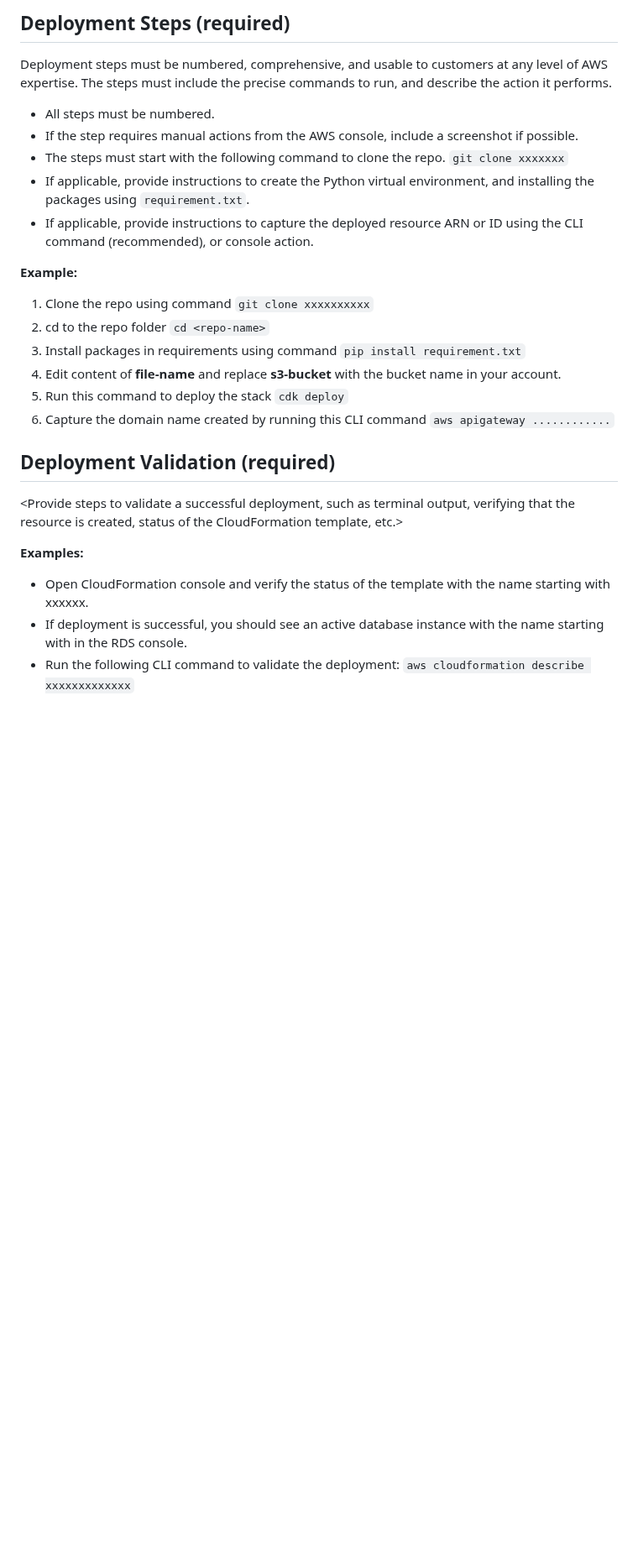
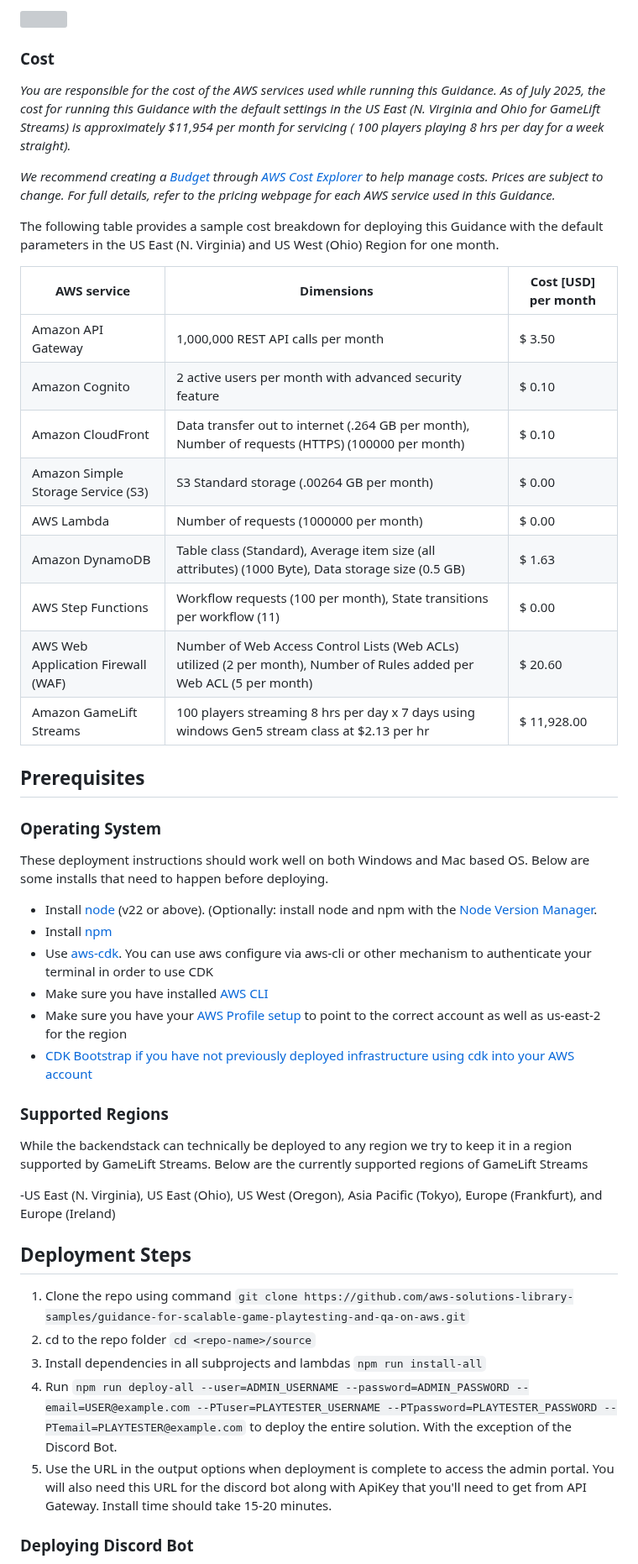
Before and after one commit to aws-solutions-library-samples/guidance-for-scalable-game-playtesting-and-qa-on-aws, a Markdown page: README.md, the part around one of its changes. Shown at 84% size. GitHub-like rendering; blank space fills up the shorter version; grey boxes are pictures that could not be loaded.

Commit message:
Updated the Readme to be more accurate and ready for first round of review.

````diff
--- a/README.md
+++ b/README.md
@@ -115,32 +20,55 @@ The following table provides a sample cost breakdown for deploying this Guidance
-## Deployment Steps (required)
-
-Deployment steps must be numbered, comprehensive, and usable to customers at any level of AWS expertise. The steps must include the precise commands to run, and describe the action it performs.
-
-* All steps must be numbered.
-* If the step requires manual actions from the AWS console, include a screenshot if possible.
-* The steps must start with the following command to clone the repo. ```git clone xxxxxxx```
-* If applicable, provide instructions to create the Python virtual environment, and installing the packages using ```requirement.txt```.
-* If applicable, provide instructions to capture the deployed resource ARN or ID using the CLI command (recommended), or console action.
-
-
-**Example:**
-
-1. Clone the repo using command ```git clone xxxxxxxxxx```
-2. cd to the repo folder ```cd <repo-name>```
-3. Install packages in requirements using command ```pip install requirement.txt```
-4. Edit content of **file-name** and replace **s3-bucket** with the bucket name in your account.
-5. Run this command to deploy the stack ```cdk deploy```
-6. Capture the domain name created by running this CLI command ```aws apigateway ............```
+![](source/architecture/playtesting-solution-architecture.png)
 
 
 
-## Deployment Validation  (required)
+### Cost
 
-<Provide steps to validate a successful deployment, such as terminal output, verifying that the resource is created, status of the CloudFormation template, etc.>
+_You are responsible for the cost of the AWS services used while running this Guidance. As of July 2025, the cost for running this Guidance with the default settings in the US East (N. Virginia and Ohio for GameLift Streams) is approximately $11,954 per month for servicing ( 100 players playing 8 hrs per day for a week straight)._
+
+_We recommend creating a [Budget](https://docs.aws.amazon.com/cost-management/latest/userguide/budgets-managing-costs.html) through [AWS Cost Explorer](https://aws.amazon.com/aws-cost-management/aws-cost-explorer/) to help manage costs. Prices are subject to change. For full details, refer to the pricing webpage for each AWS service used in this Guidance._
+
+The following table provides a sample cost breakdown for deploying this Guidance with the default parameters in the US East (N. Virginia) and US West (Ohio) Region for one month.
+
+| AWS service  | Dimensions | Cost [USD] per month|
+| ----------- | ------------ | ------------ |
+| Amazon API Gateway | 1,000,000 REST API calls per month  | $ 3.50 |
+| Amazon Cognito | 2 active users per month with advanced security feature | $ 0.10 |
+| Amazon CloudFront | Data transfer out to internet (.264 GB per month), Number of requests (HTTPS) (100000 per month) | $ 0.10 |
+| Amazon Simple Storage Service (S3) | S3 Standard storage (.00264 GB per month) | $ 0.00 |
+| AWS Lambda | Number of requests (1000000 per month) | $ 0.00 |
+| Amazon DynamoDB | Table class (Standard), Average item size (all attributes) (1000 Byte), Data storage size (0.5 GB) | $ 1.63 |
+| AWS Step Functions | Workflow requests (100 per month), State transitions per workflow (11) | $ 0.00 |
+| AWS Web Application Firewall (WAF) | Number of Web Access Control Lists (Web ACLs) utilized (2 per month), Number of Rules added per Web ACL (5 per month) | $ 20.60 |
+| Amazon GameLift Streams | 100 players streaming 8 hrs per day x 7 days using windows Gen5 stream class at $2.13 per hr | $ 11,928.00 |
+
+## Prerequisites
+
+### Operating System
+
+These deployment instructions should work well on both Windows and Mac based OS.  Below are some installs that need to happen before deploying.
+
+- Install [node](https://nodejs.org/en/download/) (v22 or above).  (Optionally: install node and npm with the [Node Version Manager](https://github.com/nvm-sh/nvm).
+- Install [npm](https://docs.npmjs.com/downloading-and-installing-node-js-and-npm)
+- Use [aws-cdk](https://docs.aws.amazon.com/cdk/v2/guide/cli.html).  You can use aws configure via aws-cli or other mechanism to authenticate your terminal in order to use CDK
+- Make sure you have installed [AWS CLI](https://docs.aws.amazon.com/cli/v1/userguide/cli-chap-install.html)
+- Make sure you have your [AWS Profile setup](https://docs.aws.amazon.com/cli/v1/userguide/cli-chap-configure.html) to point to the correct account as well as us-east-2 for the region
+- [CDK Bootstrap if you have not previously deployed infrastructure using cdk into your AWS account](https://docs.aws.amazon.com/cdk/v2/guide/bootstrapping.html)
 
 
-**Examples:**
+### Supported Regions
 
-* Open CloudFormation console and verify the status of the template with the name starting with xxxxxx.
-* If deployment is successful, you should see an active database instance with the name starting with <xxxxx> in        the RDS console.
-*  Run the following CLI command to validate the deployment: ```aws cloudformation describe xxxxxxxxxxxxx```
+While the backendstack can technically be deployed to any region we try to keep it in a region supported by GameLift Streams.  Below are the currently supported regions of GameLift Streams
+
+-US East (N. Virginia), US East (Ohio), US West (Oregon), Asia Paciﬁc (Tokyo), Europe (Frankfurt), and Europe (Ireland)
+
+
+## Deployment Steps
+
+1. Clone the repo using command ```git clone https://github.com/aws-solutions-library-samples/guidance-for-scalable-game-playtesting-and-qa-on-aws.git```
+2. cd to the repo folder ```cd <repo-name>/source```
+3. Install dependencies in all subprojects and lambdas ```npm run install-all```
+4. Run ```npm run deploy-all --user=ADMIN_USERNAME --password=ADMIN_PASSWORD --email=USER@example.com --PTuser=PLAYTESTER_USERNAME --PTpassword=PLAYTESTER_PASSWORD --PTemail=PLAYTESTER@example.com``` to deploy the entire solution.  With the exception of the Discord Bot.
+5. Use the URL in the output options when deployment is complete to access the admin portal. You will also need this URL for the discord bot along with ApiKey that you'll need to get from API Gateway. Install time should take 15-20 minutes.
+
+### Deploying Discord Bot
+
````
Also changed, not shown: other parts of README.md (+58 -163 lines), assets/AddNewGame.PNG (added), assets/AdminHomePage.PNG (added), assets/ManagePlaySessions.PNG (added), assets/StreamingDetails.PNG (added), 1 other file.
